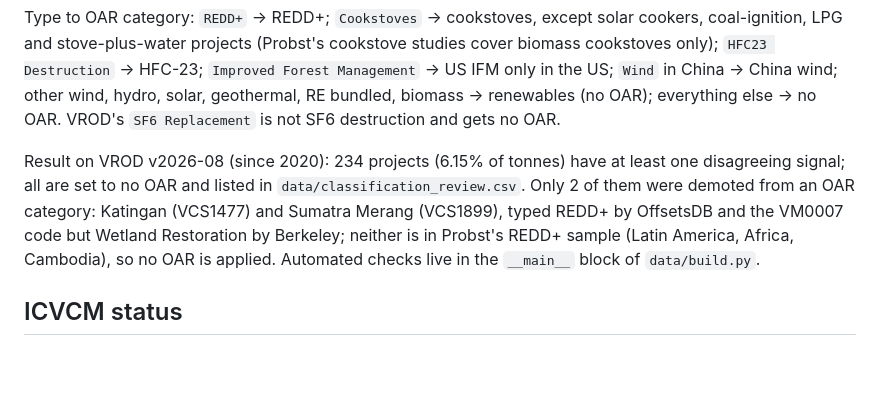
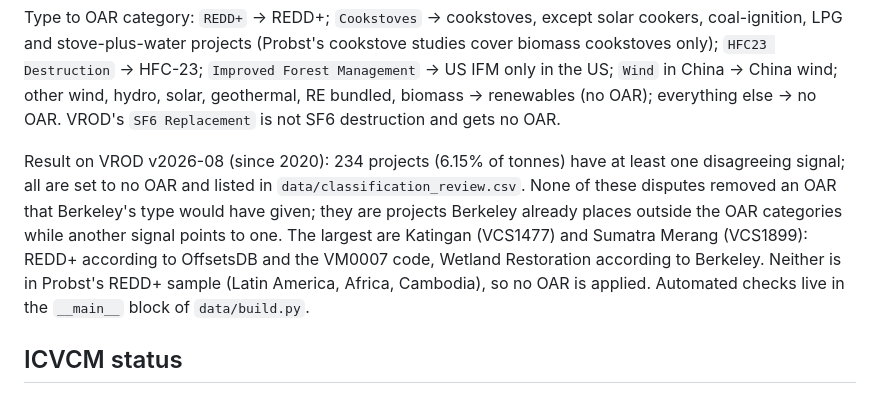
Before and after one commit to arvamadax/climatechain-id, a Markdown page: docs/METHODS.md, the part around the change. Rendered like a GitHub page; blank space fills up the shorter version.

Commit message:
docs: correct dispute summary
Co-Authored-By: Claude Opus 5.5 <noreply@anthropic.com>

```diff
--- a/docs/METHODS.md
+++ b/docs/METHODS.md
@@ -32,7 +32,7 @@ Every project gets a category only when independent sources agree. Any disagreem
 
 Type to OAR category: `REDD+` -> REDD+; `Cookstoves` -> cookstoves, except solar cookers, coal-ignition, LPG and stove-plus-water projects (Probst's cookstove studies cover biomass cookstoves only); `HFC23 Destruction` -> HFC-23; `Improved Forest Management` -> US IFM only in the US; `Wind` in China -> China wind; other wind, hydro, solar, geothermal, RE bundled, biomass -> renewables (no OAR); everything else -> no OAR. VROD's `SF6 Replacement` is not SF6 destruction and gets no OAR.
 
-Result on VROD v2026-08 (since 2020): 234 projects (6.15% of tonnes) have at least one disagreeing signal; all are set to no OAR and listed in `data/classification_review.csv`. Only 2 of them were demoted from an OAR category: Katingan (VCS1477) and Sumatra Merang (VCS1899), typed REDD+ by OffsetsDB and the VM0007 code but Wetland Restoration by Berkeley; neither is in Probst's REDD+ sample (Latin America, Africa, Cambodia), so no OAR is applied. Automated checks live in the `__main__` block of `data/build.py`.
+Result on VROD v2026-08 (since 2020): 234 projects (6.15% of tonnes) have at least one disagreeing signal; all are set to no OAR and listed in `data/classification_review.csv`. None of these disputes removed an OAR that Berkeley's type would have given; they are projects Berkeley already places outside the OAR categories while another signal points to one. The largest are Katingan (VCS1477) and Sumatra Merang (VCS1899): REDD+ according to OffsetsDB and the VM0007 code, Wetland Restoration according to Berkeley. Neither is in Probst's REDD+ sample (Latin America, Africa, Cambodia), so no OAR is applied. Automated checks live in the `__main__` block of `data/build.py`.
 
 ## ICVCM status
 
```
